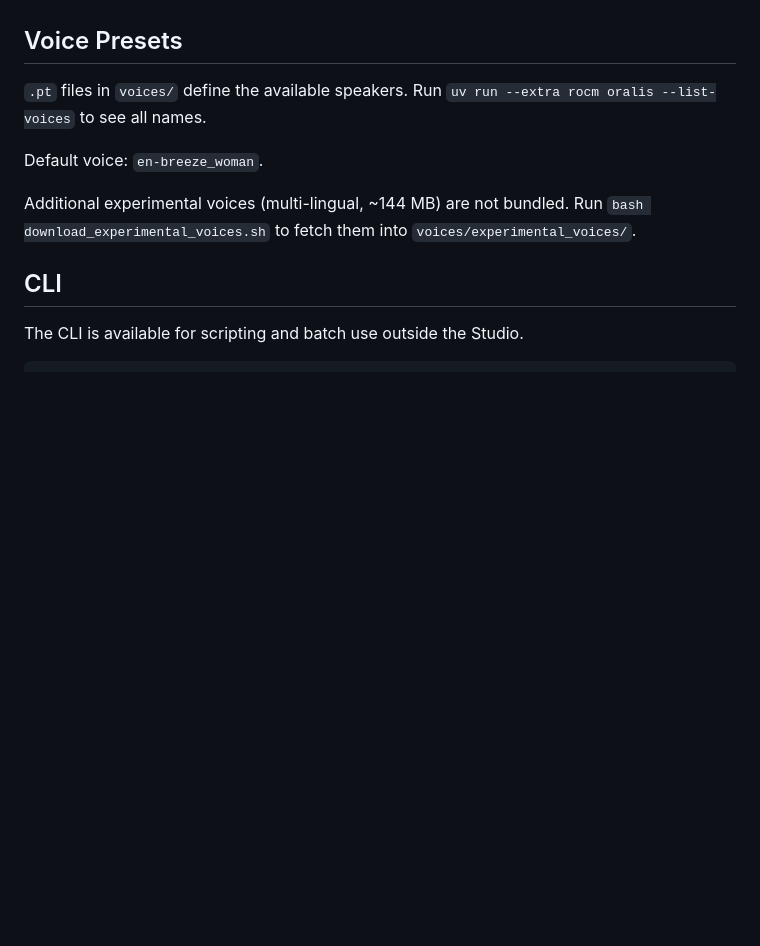
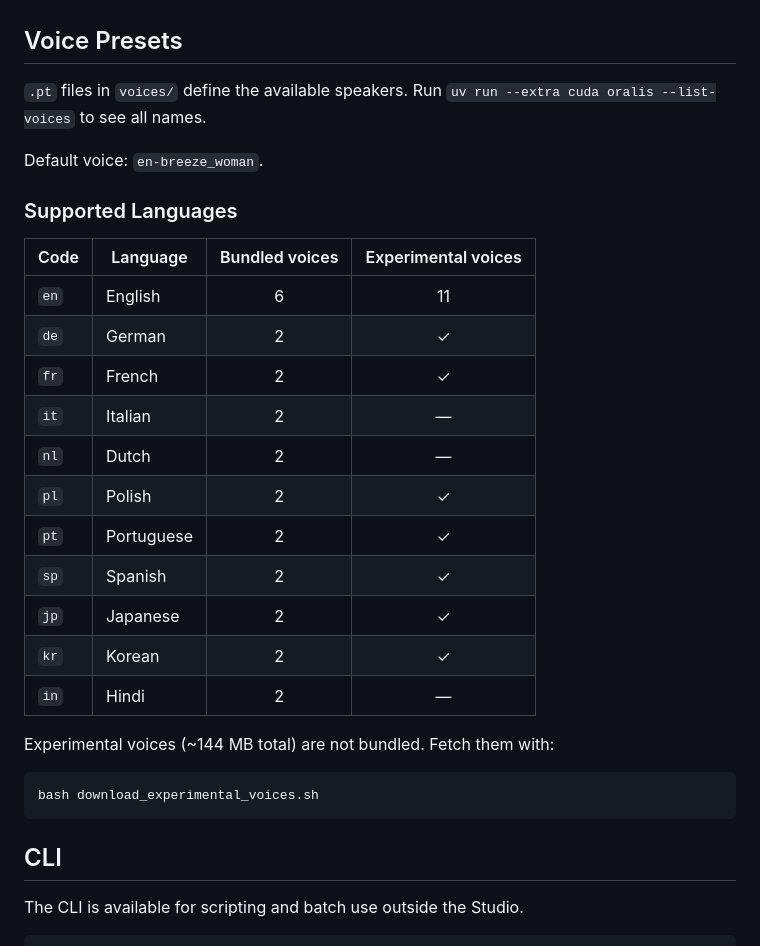
Before and after one commit to pulsar256/oralis, a Markdown page: README.md, the part around the change. GitHub-like rendering; blank space fills up the shorter version.

Commit message:
docs: add supported languages table to Voice Presets section
Lists all 11 languages with bundled and experimental voice counts.
Also fixes --list-voices example to use --extra cuda (default backend).

Co-Authored-By: Claude Sonnet 4.6 <noreply@anthropic.com>

````diff
--- a/README.md
+++ b/README.md
@@ -108,11 +108,31 @@ HOST=0.0.0.0 PORT=9000 bash studio.sh
 
 ## Voice Presets
 
-`.pt` files in `voices/` define the available speakers. Run `uv run --extra rocm oralis --list-voices` to see all names.
+`.pt` files in `voices/` define the available speakers. Run `uv run --extra cuda oralis --list-voices` to see all names.
 
 Default voice: `en-breeze_woman`.
 
-Additional experimental voices (multi-lingual, ~144 MB) are not bundled. Run `bash download_experimental_voices.sh` to fetch them into `voices/experimental_voices/`.
+### Supported Languages
+
+| Code | Language | Bundled voices | Experimental voices |
+|------|----------|:--------------:|:-------------------:|
+| `en` | English  | 6 | 11 |
+| `de` | German   | 2 | ✓ |
+| `fr` | French   | 2 | ✓ |
+| `it` | Italian  | 2 | — |
+| `nl` | Dutch    | 2 | — |
+| `pl` | Polish   | 2 | ✓ |
+| `pt` | Portuguese | 2 | ✓ |
+| `sp` | Spanish  | 2 | ✓ |
+| `jp` | Japanese | 2 | ✓ |
+| `kr` | Korean   | 2 | ✓ |
+| `in` | Hindi    | 2 | — |
+
+Experimental voices (~144 MB total) are not bundled. Fetch them with:
+
+```bash
+bash download_experimental_voices.sh
+```
 
 ## CLI
 
````
